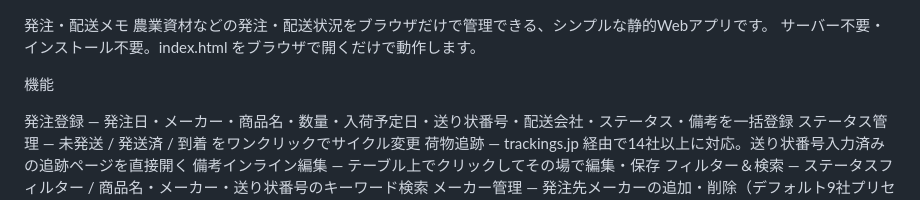
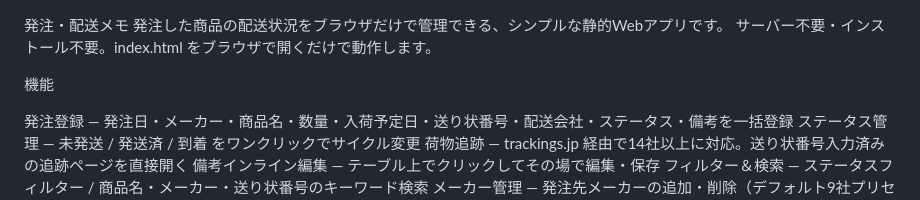
Before and after one commit to chi-papa/Order-Delivery-Tracker, a Markdown page: README.md, the part around the change. Rendered like a GitHub page.

Commit message:
Update description of the web app in README

```diff
--- a/README.md
+++ b/README.md
@@ -1,5 +1,5 @@
 発注・配送メモ
-農業資材などの発注・配送状況をブラウザだけで管理できる、シンプルな静的Webアプリです。
+発注した商品の配送状況をブラウザだけで管理できる、シンプルな静的Webアプリです。
 サーバー不要・インストール不要。index.html をブラウザで開くだけで動作します。
 
 機能
```
